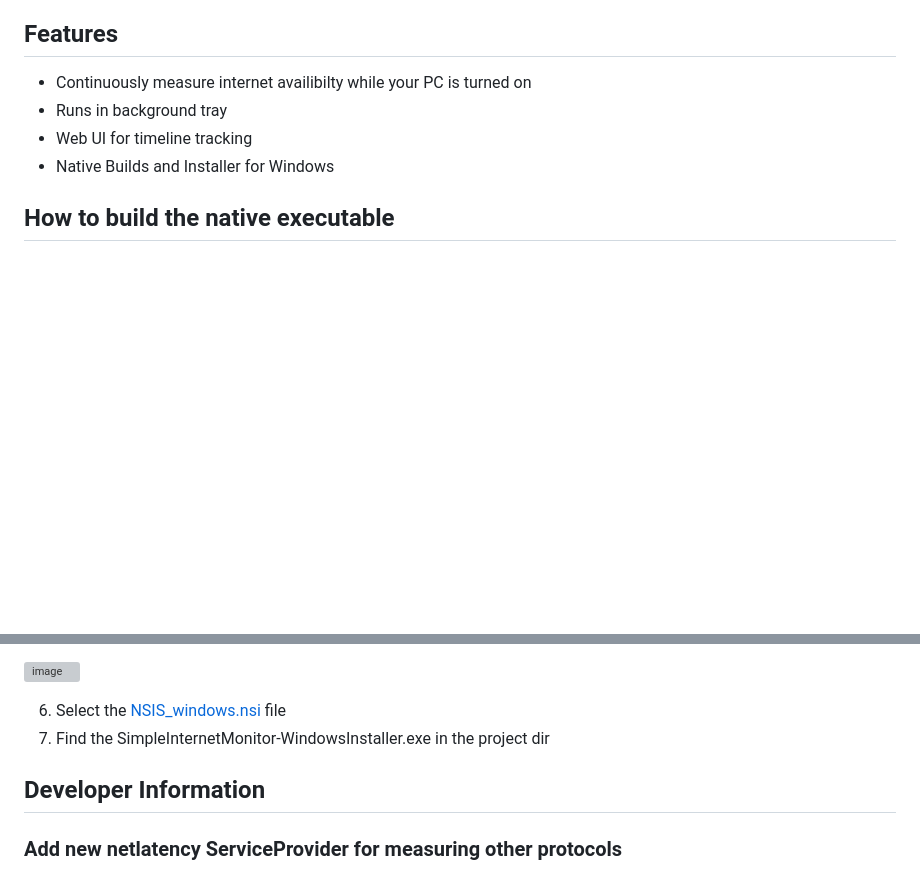
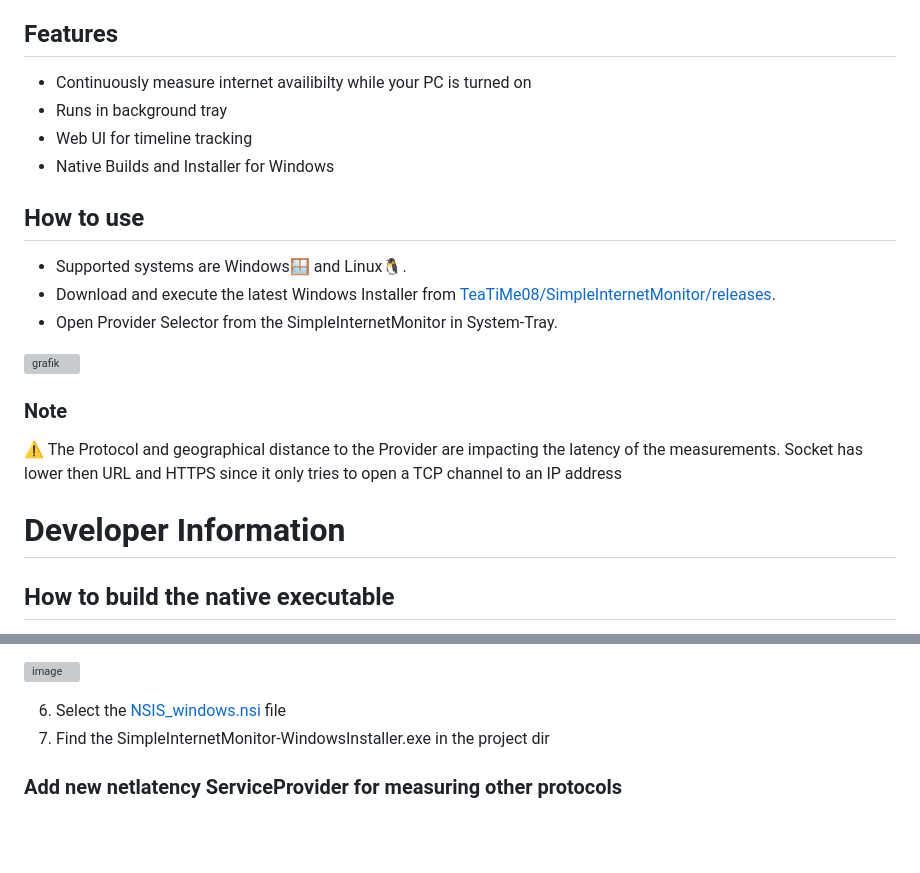
Before and after one commit to TeaTiMe08/SimpleInternetMonitor, a Markdown page: README.md, 2 parts joined by grey strips. Rendered like a GitHub page; blank space fills up the shorter version; grey boxes are pictures that could not be loaded.

```diff
--- a/README.md
+++ b/README.md
@@ -19,6 +19,17 @@ I already provided those
 - Web UI for timeline tracking
 - Native Builds and Installer for Windows
 
+## How to use
+- Supported systems are Windows🪟 and Linux🐧.
+- Download and execute the latest Windows Installer from [TeaTiMe08/SimpleInternetMonitor/releases](https://github.com/TeaTiMe08/SimpleInternetMonitor/releases).
+- Open Provider Selector from the SimpleInternetMonitor in System-Tray.
+<img width="318" height="186" alt="grafik" src="https://github.com/user-attachments/assets/1931b3a3-9d59-46d0-b4b5-787d7c501ca8" />
+
+### Note
+⚠️ The Protocol and geographical distance to the Provider are impacting the latency of the measurements.
+Socket has lower then URL and HTTPS since it only tries to open a TCP channel to an IP address
+
+# Developer Information
 ## How to build the native executable
 1. Get GraalVM [from their Downloads page](https://www.graalvm.org/downloads/)
 2. Get [Maven](https://maven.apache.org/download.cgi)
@@ -41,8 +52,6 @@ I already provided those
 6. Select the [NSIS_windows.nsi](NSIS_windows.nsi) file
 7. Find the SimpleInternetMonitor-WindowsInstaller.exe in the project dir
 
-## Developer Information
-
 ### Add new netlatency ServiceProvider for measuring other protocols
 1. Create class at de/teatime08/netlatency/protocols/impl/ implementing (IRequestCheckerProvider.java)[src/main/java/de/teatime08/netlatency/protocols/IRequestCheckerProvider.java]
 2. Add to the (META-INF.services file)[src/main/resources/META-INF/services/de.teatime08.netlatency.protocols.IRequestCheckerProvider]
```
Also changed, not shown: other parts of README.md (+3 -3 lines).
